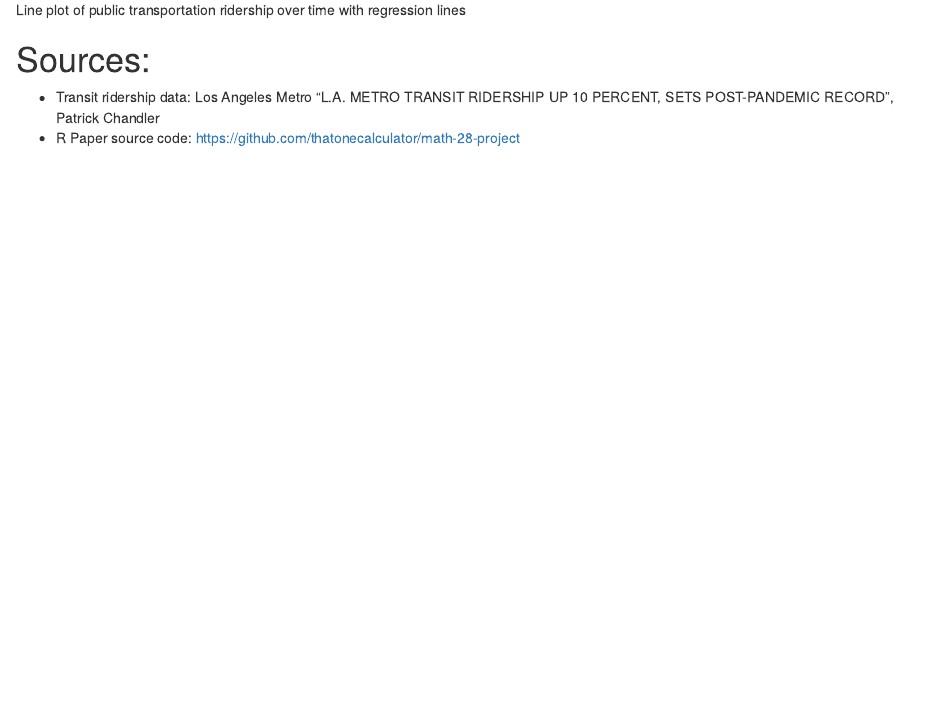
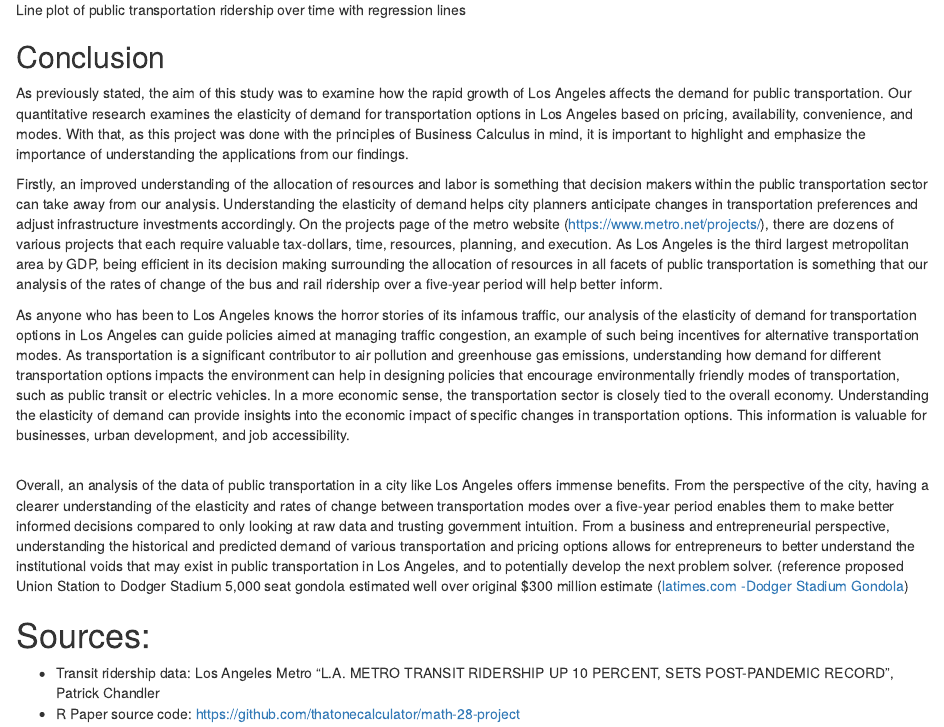
Before and after one commit to ThatOneCalculator/math-28-project, an R Markdown document (Paper.Rmd): the page in a window 1100 px wide, from 2690 px down. Rendered offline with R 4.5, knitr and Pandoc, with nearby package versions; some code elsewhere in the file could not run offline.

Commit message:
Conclusion

```diff
--- a/Paper.Rmd
+++ b/Paper.Rmd
@@ -308,7 +308,20 @@ print(p)
 
 \newpage
 
+## Conclusion
+
+As previously stated, the aim of this study was to examine how the rapid growth of Los Angeles affects the demand for public transportation. Our quantitative research examines the elasticity of demand for transportation options in Los Angeles based on pricing, availability, convenience, and modes. With that, as this project was done with the principles of Business Calculus in mind, it is important to highlight and emphasize the importance of understanding the applications from our findings.
+
+Firstly, an improved understanding of the allocation of resources and labor is something that decision makers within the public transportation sector can take away from our analysis. Understanding the elasticity of demand helps city planners anticipate changes in transportation preferences and adjust infrastructure investments accordingly. On the projects page of the metro website (<https://www.metro.net/projects/>), there are dozens of various projects that each require valuable tax-dollars, time, resources, planning, and execution. As Los Angeles is the third largest metropolitan area by GDP, being efficient in its decision making surrounding the allocation of resources in all facets of public transportation is something that our analysis of the rates of change of the bus and rail ridership over a five-year period will help better inform.
+
+As anyone who has been to Los Angeles knows the horror stories of its infamous traffic, our analysis of the elasticity of demand for transportation options in Los Angeles can guide policies aimed at managing traffic congestion, an example of such being incentives for alternative transportation modes. As transportation is a significant contributor to air pollution and greenhouse gas emissions, understanding how demand for different transportation options impacts the environment can help in designing policies that encourage environmentally friendly modes of transportation, such as public transit or electric vehicles. In a more economic sense, the transportation sector is closely tied to the overall economy. Understanding the elasticity of demand can provide insights into the economic impact of specific changes in transportation options. This information is valuable for businesses, urban development, and job accessibility.
+
+\
+Overall, an analysis of the data of public transportation in a city like Los Angeles offers immense benefits. From the perspective of the city, having a clearer understanding of the elasticity and rates of change between transportation modes over a five-year period enables them to make better informed decisions compared to only looking at raw data and trusting government intuition. From a business and entrepreneurial perspective, understanding the historical and predicted demand of various transportation and pricing options allows for entrepreneurs to better understand the institutional voids that may exist in public transportation in Los Angeles, and to potentially develop the next problem solver. (reference proposed Union Station to Dodger Stadium 5,000 seat gondola estimated well over original \$300 million estimate ([latimes.com -Dodger Stadium Gondola](https://www.latimes.com/sports/story/2023-04-30/dodger-stadium-gondola-project-frank-mccourt))
+
+\newpage
+
 # Sources:
 
 -   Transit ridership data: Los Angeles Metro "L.A. METRO TRANSIT RIDERSHIP UP 10 PERCENT, SETS POST-PANDEMIC RECORD", Patrick Chandler
--   R Paper source code: https://github.com/thatonecalculator/math-28-project
+-   R Paper source code: <https://github.com/thatonecalculator/math-28-project>
```
Also changed, not shown: Paper.html.
